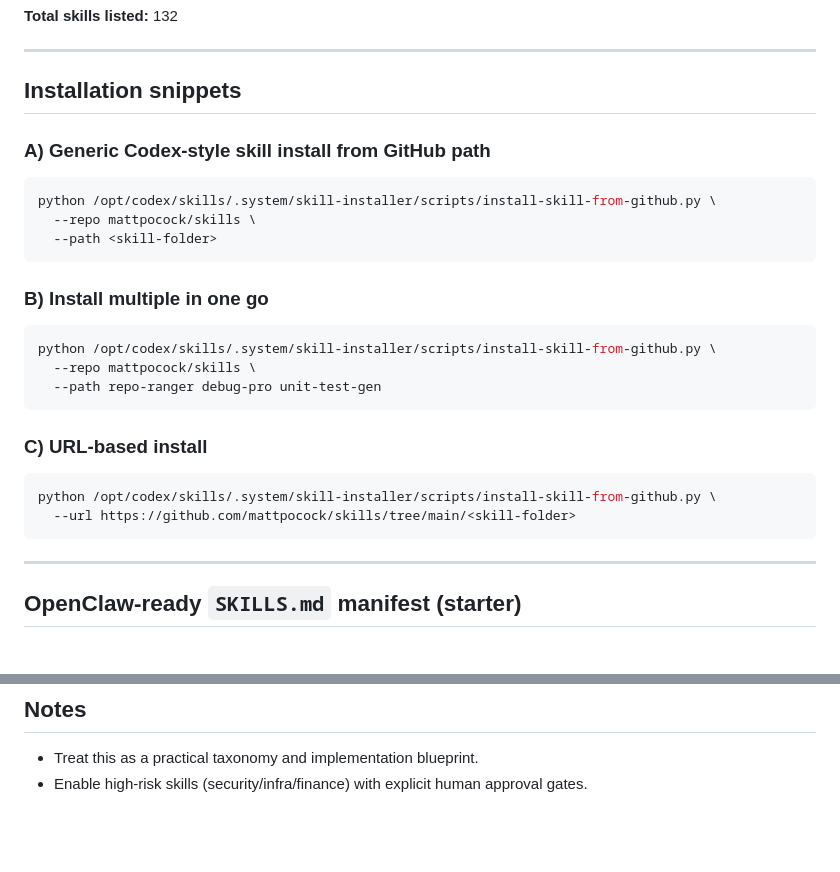
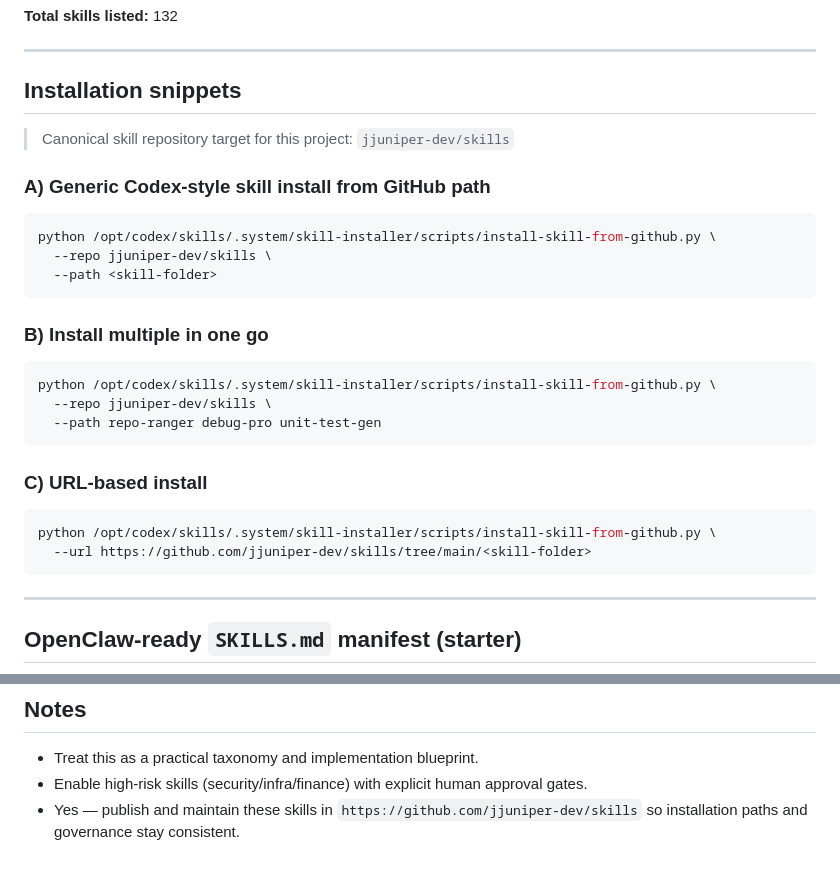
Before and after one commit to jjuniper-dev/hc-news-briefing-feed.github.io, a Markdown page: AGENT_SKILLS_COMPENDIUM.md, 2 parts joined by grey strips. Rendered like a GitHub page; blank space fills up the shorter version.

Commit message:
docs: point skill install targets to jjuniper-dev/skills

````diff
--- a/AGENT_SKILLS_COMPENDIUM.md
+++ b/AGENT_SKILLS_COMPENDIUM.md
@@ -164,24 +164,26 @@ This document expands the major categories from the DataCamp article on 100+ age
 
 ## Installation snippets
 
+> Canonical skill repository target for this project: `jjuniper-dev/skills`
+
 ### A) Generic Codex-style skill install from GitHub path
 ```bash
 python /opt/codex/skills/.system/skill-installer/scripts/install-skill-from-github.py \
-  --repo mattpocock/skills \
+  --repo jjuniper-dev/skills \
   --path <skill-folder>
 ```
 
 ### B) Install multiple in one go
 ```bash
 python /opt/codex/skills/.system/skill-installer/scripts/install-skill-from-github.py \
-  --repo mattpocock/skills \
+  --repo jjuniper-dev/skills \
   --path repo-ranger debug-pro unit-test-gen
 ```
 
 ### C) URL-based install
 ```bash
 python /opt/codex/skills/.system/skill-installer/scripts/install-skill-from-github.py \
-  --url https://github.com/mattpocock/skills/tree/main/<skill-folder>
+  --url https://github.com/jjuniper-dev/skills/tree/main/<skill-folder>
 ```
 
 ---
@@ -232,3 +234,4 @@ python /opt/codex/skills/.system/skill-installer/scripts/install-skill-from-gith
 ## Notes
 - Treat this as a practical taxonomy and implementation blueprint.
 - Enable high-risk skills (security/infra/finance) with explicit human approval gates.
+- Yes — publish and maintain these skills in `https://github.com/jjuniper-dev/skills` so installation paths and governance stay consistent.
````
